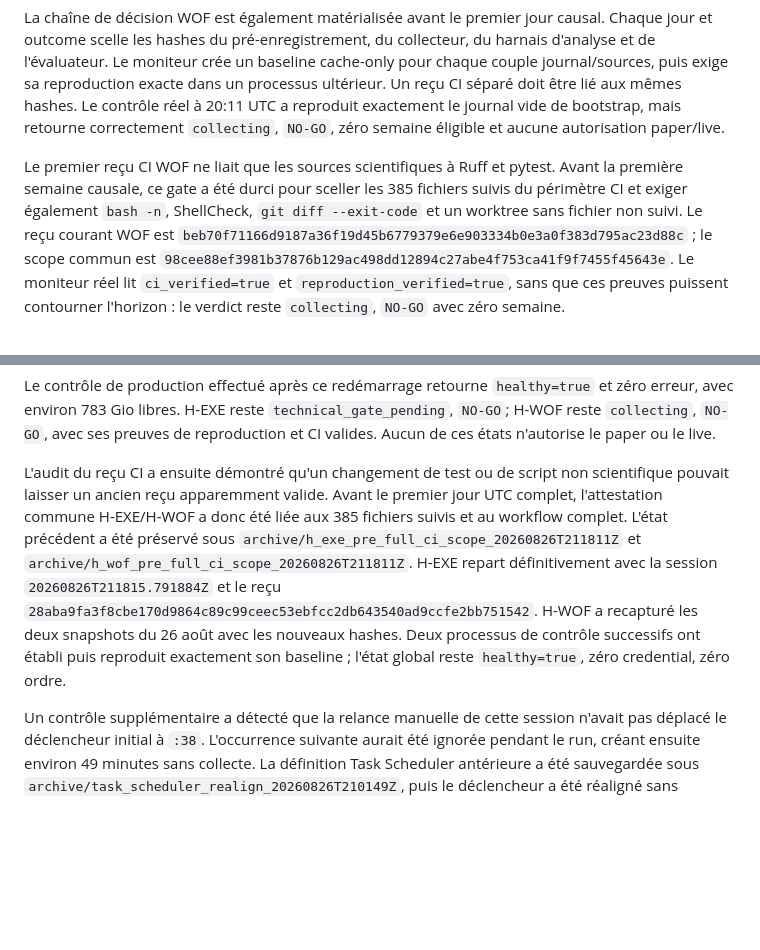
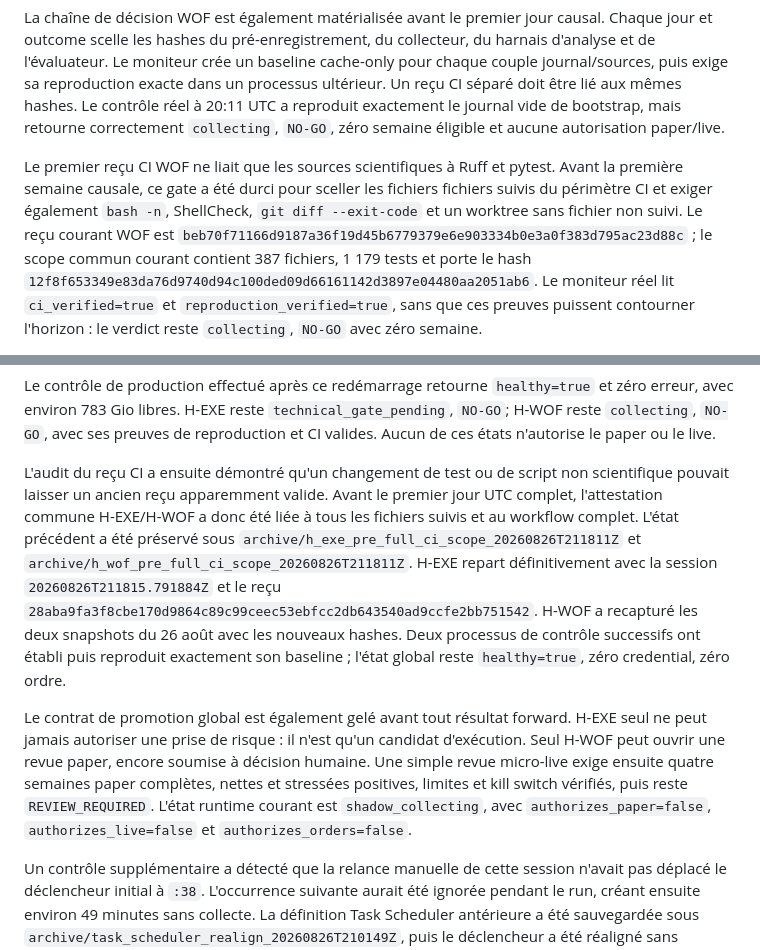
Before and after one commit to Damso74/kraken-alpha-agent, a Markdown page: reports/EDGE_SPRINT_PRODUCTION_STATUS.md, 2 parts joined by grey strips. GitHub-like rendering; blank space fills up the shorter version.

Commit message:
docs: record edge promotion boundary

```diff
--- a/reports/EDGE_SPRINT_PRODUCTION_STATUS.md
+++ b/reports/EDGE_SPRINT_PRODUCTION_STATUS.md
@@ -89,12 +89,12 @@ journal vide de bootstrap, mais retourne correctement `collecting`, `NO-GO`,
 zéro semaine éligible et aucune autorisation paper/live.
 
 Le premier reçu CI WOF ne liait que les sources scientifiques à Ruff et pytest.
-Avant la première semaine causale, ce gate a été durci pour sceller les 385
+Avant la première semaine causale, ce gate a été durci pour sceller les fichiers
 fichiers suivis du périmètre CI et exiger également `bash -n`, ShellCheck,
 `git diff --exit-code` et un worktree sans fichier non suivi. Le reçu courant
 WOF est `beb70f71166d9187a36f19d45b6779379e6e903334b0e3a0f383d795ac23d88c` ;
-le scope commun est
-`98cee88ef3981b37876b129ac498dd12894c27abe4f753ca41f9f7455f45643e`.
+le scope commun courant contient 387 fichiers, 1 179 tests et porte le hash
+`12f8f653349e83da76d9740d94c100ded09d66161142d3897e04480aa2051ab6`.
 Le moniteur réel lit `ci_verified=true` et `reproduction_verified=true`, sans
 que ces preuves puissent contourner l'horizon : le verdict reste `collecting`,
 `NO-GO` avec zéro semaine.
@@ -125,7 +125,7 @@ le live.
 
 L'audit du reçu CI a ensuite démontré qu'un changement de test ou de script non
 scientifique pouvait laisser un ancien reçu apparemment valide. Avant le premier
-jour UTC complet, l'attestation commune H-EXE/H-WOF a donc été liée aux 385
+jour UTC complet, l'attestation commune H-EXE/H-WOF a donc été liée à tous les
 fichiers suivis et au workflow complet. L'état précédent a été préservé sous
 `archive/h_exe_pre_full_ci_scope_20260826T211811Z` et
 `archive/h_wof_pre_full_ci_scope_20260826T211811Z`. H-EXE repart définitivement
@@ -134,6 +134,15 @@ avec la session `20260826T211815.791884Z` et le reçu
 H-WOF a recapturé les deux snapshots du 26 août avec les nouveaux hashes. Deux
 processus de contrôle successifs ont établi puis reproduit exactement son
 baseline ; l'état global reste `healthy=true`, zéro credential, zéro ordre.
+
+Le contrat de promotion global est également gelé avant tout résultat forward.
+H-EXE seul ne peut jamais autoriser une prise de risque : il n'est qu'un candidat
+d'exécution. Seul H-WOF peut ouvrir une revue paper, encore soumise à décision
+humaine. Une simple revue micro-live exige ensuite quatre semaines paper
+complètes, nettes et stressées positives, limites et kill switch vérifiés, puis
+reste `REVIEW_REQUIRED`. L'état runtime courant est `shadow_collecting`, avec
+`authorizes_paper=false`, `authorizes_live=false` et
+`authorizes_orders=false`.
 
 Un contrôle supplémentaire a détecté que la relance manuelle de cette session
 n'avait pas déplacé le déclencheur initial à `:38`. L'occurrence suivante aurait
```
